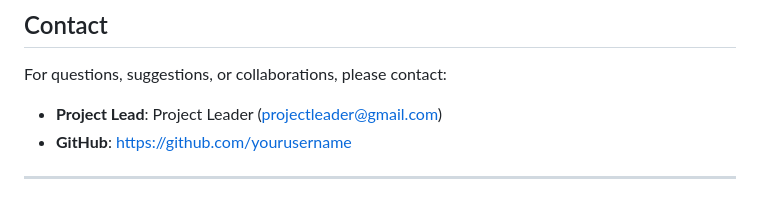
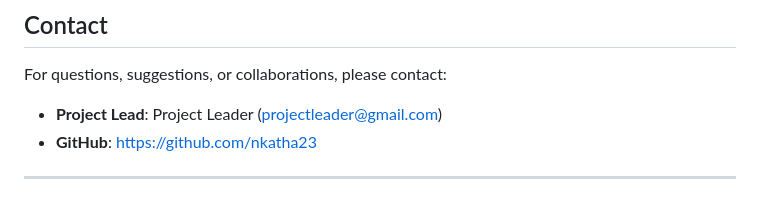
Before and after one commit to nkatha23/Housing-ICP, a Markdown page: README.md, the part around the change. GitHub-like rendering.

```diff
--- a/README.md
+++ b/README.md
@@ -105,6 +105,6 @@ This project is licensed under the MIT License. See the [LICENSE](LICENSE) file
 ## Contact
 For questions, suggestions, or collaborations, please contact:
 - **Project Lead**: Project Leader (projectleader@gmail.com)
-- **GitHub**: [https://github.com/yourusername](https://github.com/nkatha23)
+- **GitHub**: [https://github.com/nkatha23](https://github.com/nkatha23)
 
 ---
```
